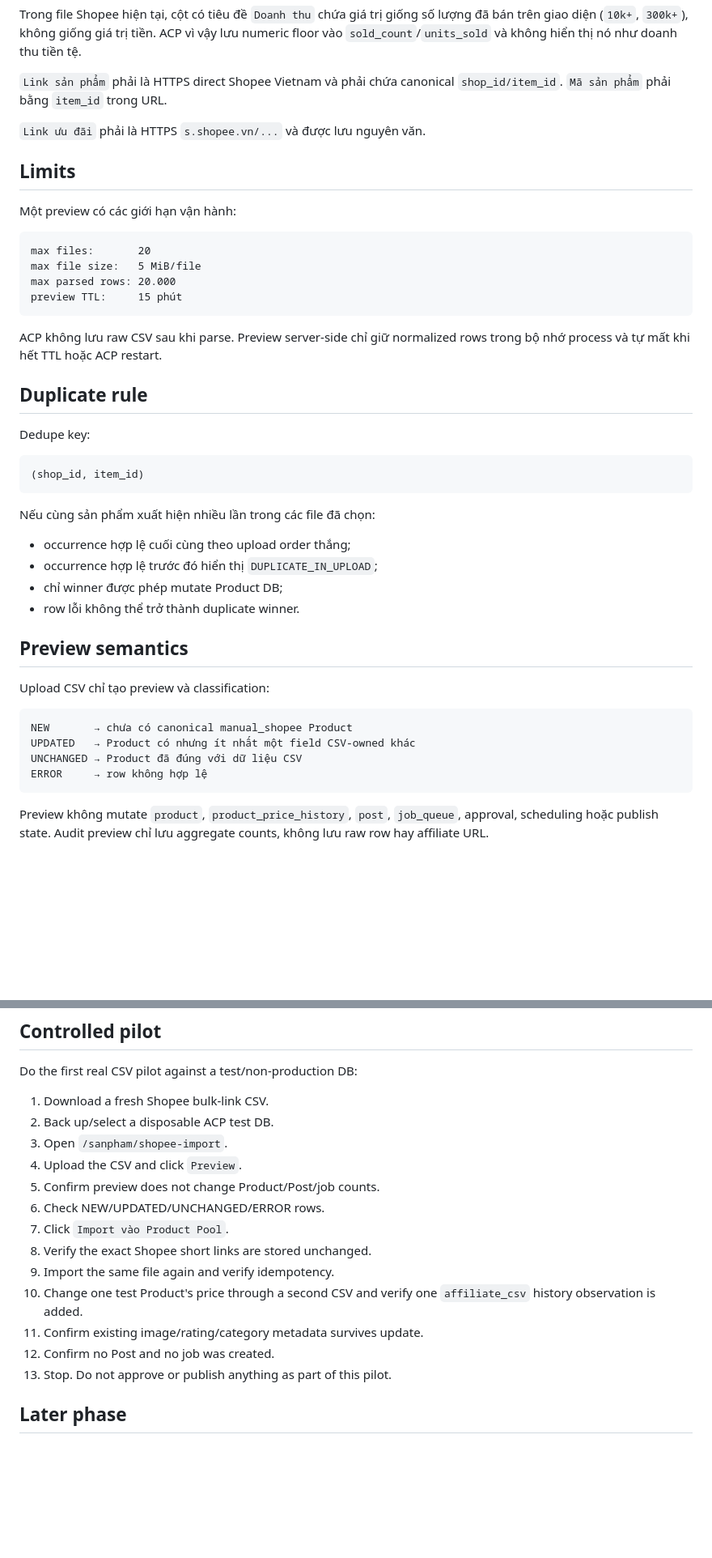
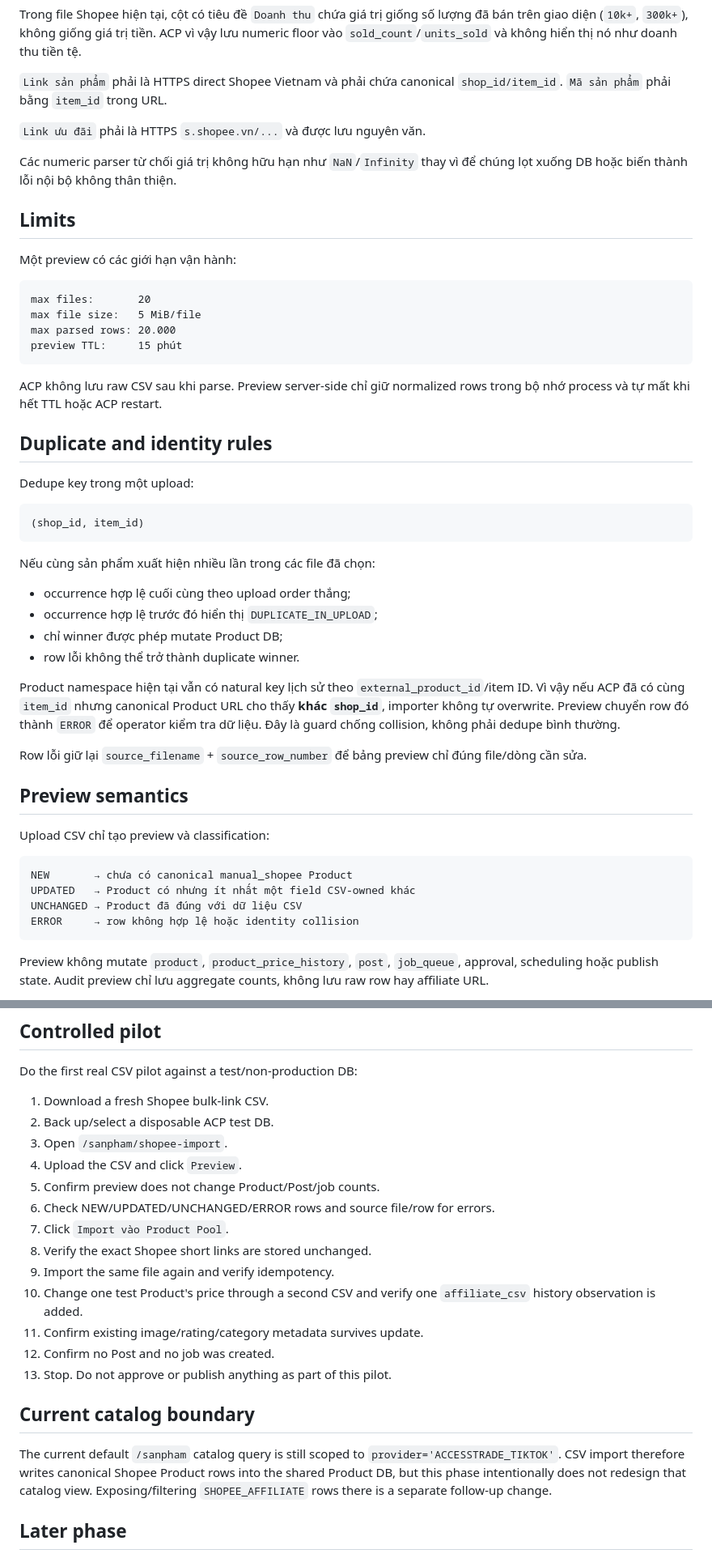
Before and after one commit to luongdo03x-byte/acp-affiliate-pipeline, a Markdown page: docs/SHOPEE_AFFILIATE_CSV_IMPORT.md, 2 parts joined by grey strips. Shown at 81% size. Drawn GitHub-style; blank space fills up the shorter version.

Commit message:
docs: document Shopee CSV review hardening

````diff
--- a/docs/SHOPEE_AFFILIATE_CSV_IMPORT.md
+++ b/docs/SHOPEE_AFFILIATE_CSV_IMPORT.md
@@ -52,6 +52,8 @@ Trong file Shopee hiện tại, cột có tiêu đề `Doanh thu` chứa giá tr
 
 `Link ưu đãi` phải là HTTPS `s.shopee.vn/...` và được lưu nguyên văn.
 
+Các numeric parser từ chối giá trị không hữu hạn như `NaN`/`Infinity` thay vì để chúng lọt xuống DB hoặc biến thành lỗi nội bộ không thân thiện.
+
 ## Limits
 
 Một preview có các giới hạn vận hành:
@@ -65,9 +67,9 @@ preview TTL:     15 phút
 
 ACP không lưu raw CSV sau khi parse. Preview server-side chỉ giữ normalized rows trong bộ nhớ process và tự mất khi hết TTL hoặc ACP restart.
 
-## Duplicate rule
+## Duplicate and identity rules
 
-Dedupe key:
+Dedupe key trong một upload:
 
 ```text
 (shop_id, item_id)
@@ -80,6 +82,10 @@ Nếu cùng sản phẩm xuất hiện nhiều lần trong các file đã chọn
 - chỉ winner được phép mutate Product DB;
 - row lỗi không thể trở thành duplicate winner.
 
+Product namespace hiện tại vẫn có natural key lịch sử theo `external_product_id`/item ID. Vì vậy nếu ACP đã có cùng `item_id` nhưng canonical Product URL cho thấy **khác `shop_id`**, importer không tự overwrite. Preview chuyển row đó thành `ERROR` để operator kiểm tra dữ liệu. Đây là guard chống collision, không phải dedupe bình thường.
+
+Row lỗi giữ lại `source_filename` + `source_row_number` để bảng preview chỉ đúng file/dòng cần sửa.
+
 ## Preview semantics
 
 Upload CSV chỉ tạo preview và classification:
@@ -88,7 +94,7 @@ Upload CSV chỉ tạo preview và classification:
 NEW       → chưa có canonical manual_shopee Product
 UPDATED   → Product có nhưng ít nhất một field CSV-owned khác
 UNCHANGED → Product đã đúng với dữ liệu CSV
-ERROR     → row không hợp lệ
+ERROR     → row không hợp lệ hoặc identity collision
 ```
 
 Preview không mutate `product`, `product_price_history`, `post`, `job_queue`, approval, scheduling hoặc publish state. Audit preview chỉ lưu aggregate counts, không lưu raw row hay affiliate URL.
@@ -181,7 +188,7 @@ Do the first real CSV pilot against a test/non-production DB:
 3. Open `/sanpham/shopee-import`.
 4. Upload the CSV and click `Preview`.
 5. Confirm preview does not change Product/Post/job counts.
-6. Check NEW/UPDATED/UNCHANGED/ERROR rows.
+6. Check NEW/UPDATED/UNCHANGED/ERROR rows and source file/row for errors.
 7. Click `Import vào Product Pool`.
 8. Verify the exact Shopee short links are stored unchanged.
 9. Import the same file again and verify idempotency.
@@ -190,6 +197,10 @@ Do the first real CSV pilot against a test/non-production DB:
 12. Confirm no Post and no job was created.
 13. Stop. Do not approve or publish anything as part of this pilot.
 
+## Current catalog boundary
+
+The current default `/sanpham` catalog query is still scoped to `provider='ACCESSTRADE_TIKTOK'`. CSV import therefore writes canonical Shopee Product rows into the shared Product DB, but this phase intentionally does not redesign that catalog view. Exposing/filtering `SHOPEE_AFFILIATE` rows there is a separate follow-up change.
+
 ## Later phase
 
 A local opt-in watcher for `~/Downloads` can be added after this importer is stable. It must call the same parser/import service instead of introducing a second ingestion path.
````
Also changed, not shown: other parts of docs/SHOPEE_AFFILIATE_CSV_IMPORT.md (+1 -0 lines).
